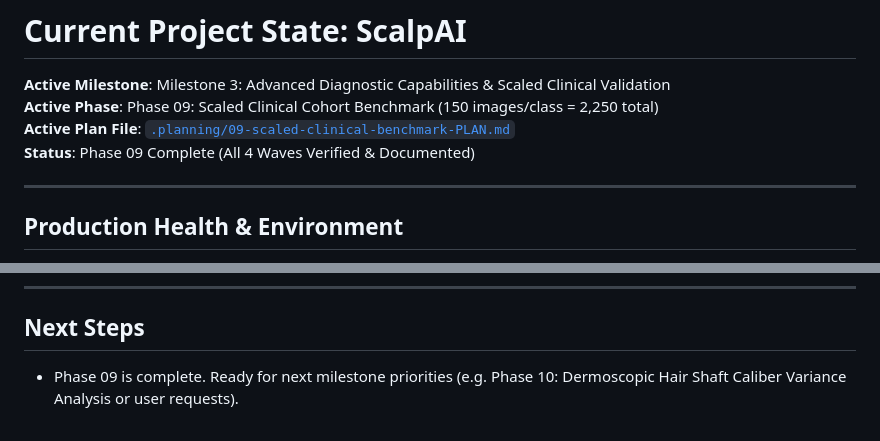
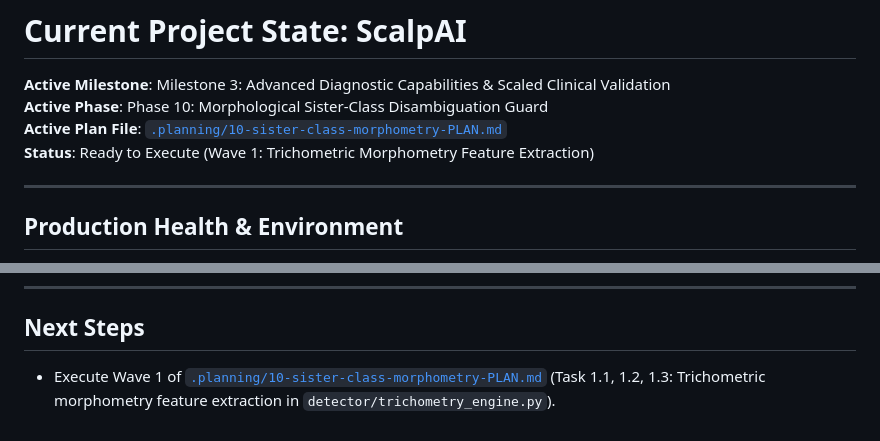
Before and after one commit to vansh36918-lgtm/scalp-ai, a Markdown page: .planning/STATE.md, 2 parts joined by grey strips. Rendered like a GitHub page.

Commit message:
feat(plan): author Phase 10 sister-class morphometry plan

```diff
--- a/.planning/STATE.md
+++ b/.planning/STATE.md
@@ -1,9 +1,9 @@
 # Current Project State: ScalpAI
 
 **Active Milestone**: Milestone 3: Advanced Diagnostic Capabilities & Scaled Clinical Validation
-**Active Phase**: Phase 09: Scaled Clinical Cohort Benchmark (150 images/class = 2,250 total)
-**Active Plan File**: [`.planning/09-scaled-clinical-benchmark-PLAN.md`](file:///g:/Downloads/scalp_project/django_app/.planning/09-scaled-clinical-benchmark-PLAN.md)
-**Status**: Phase 09 Complete (All 4 Waves Verified & Documented)
+**Active Phase**: Phase 10: Morphological Sister-Class Disambiguation Guard
+**Active Plan File**: [`.planning/10-sister-class-morphometry-PLAN.md`](file:///g:/Downloads/scalp_project/django_app/.planning/10-sister-class-morphometry-PLAN.md)
+**Status**: Ready to Execute (Wave 1: Trichometric Morphometry Feature Extraction)
 
 ---
 
@@ -50,4 +50,4 @@
 ---
 
 ## Next Steps
-* Phase 09 is complete. Ready for next milestone priorities (e.g. Phase 10: Dermoscopic Hair Shaft Caliber Variance Analysis or user requests).
+* Execute Wave 1 of [`.planning/10-sister-class-morphometry-PLAN.md`](file:///g:/Downloads/scalp_project/django_app/.planning/10-sister-class-morphometry-PLAN.md) (Task 1.1, 1.2, 1.3: Trichometric morphometry feature extraction in `detector/trichometry_engine.py`).
```
Also changed, not shown: .planning/10-sister-class-morphometry-PLAN.md (added, +85 -0 lines).
